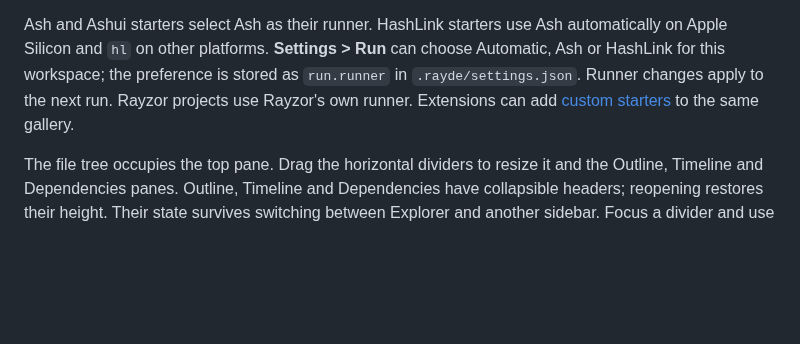
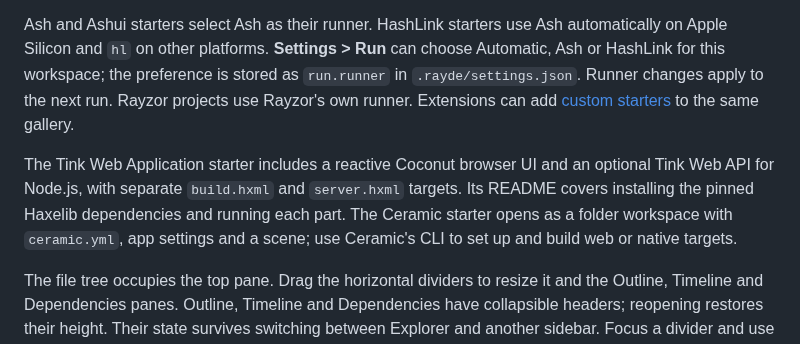
Before and after one commit to rayzor-blade/RayDE, a Markdown page: docs/explorer.md, the part around the change. Rendered like a GitHub page; blank space fills up the shorter version.

Commit message:
Add Tink web and Ceramic starters
git-bug: 0a1aa6805bf3fa048f537f4282fe2fbbb193d2d899124ba7281717ec6d558b3a

```diff
--- a/docs/explorer.md
+++ b/docs/explorer.md
@@ -5,6 +5,8 @@ Use **Open Folder** on Welcome to browse any workspace folder without a Haxe pro
 **New Project** opens a template grid on Welcome or from the File menu. Choose an application, game or library starter, enter a name and parent folder, then select **Create Project**. The dialog shows the template's requirements and first build command. Starters are generated locally; framework dependencies are installed separately with Haxelib. Each project includes a README with setup instructions. Existing directories are never overwritten.
 
 Ash and Ashui starters select Ash as their runner. HashLink starters use Ash automatically on Apple Silicon and `hl` on other platforms. **Settings > Run** can choose Automatic, Ash or HashLink for this workspace; the preference is stored as `run.runner` in `.rayde/settings.json`. Runner changes apply to the next run. Rayzor projects use Rayzor's own runner. Extensions can add [custom starters](extensions.md#project-starters) to the same gallery.
+
+The Tink Web Application starter includes a reactive Coconut browser UI and an optional Tink Web API for Node.js, with separate `build.hxml` and `server.hxml` targets. Its README covers installing the pinned Haxelib dependencies and running each part. The Ceramic starter opens as a folder workspace with `ceramic.yml`, app settings and a scene; use Ceramic's CLI to set up and build web or native targets.
 
 The file tree occupies the top pane. Drag the horizontal dividers to resize it and the Outline, Timeline and Dependencies panes. Outline, Timeline and Dependencies have collapsible headers; reopening restores their height. Their state survives switching between Explorer and another sidebar. Focus a divider and use the arrow keys to resize with the keyboard.
 
```
Also changed, not shown: assets/project-logos/ceramic.png (added), 9 other files.
